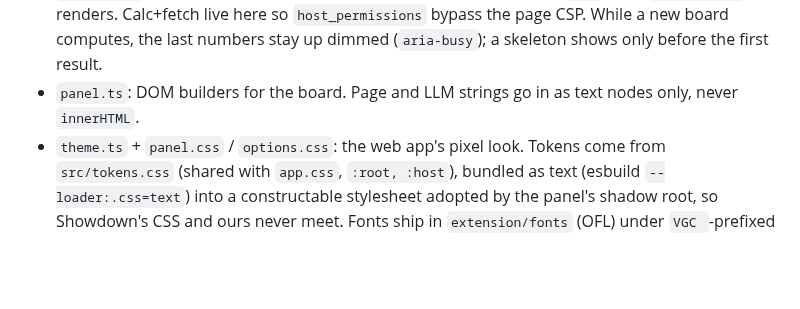
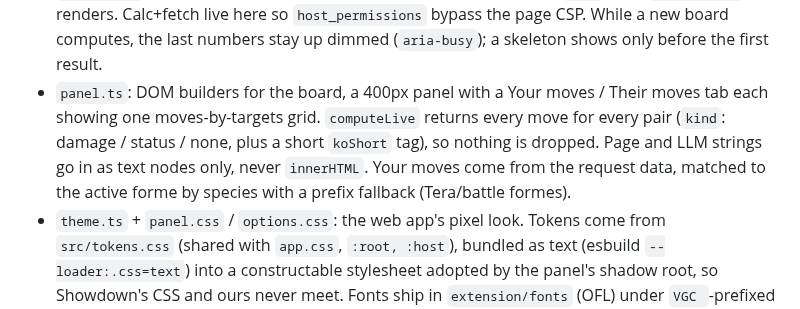
Before and after one commit to huydamm/PokemonVGC-Calculator, a Markdown page: CLAUDE.md, the part around the change. Rendered like a GitHub page; blank space fills up the shorter version.

```diff
--- a/CLAUDE.md
+++ b/CLAUDE.md
@@ -124,8 +124,12 @@ against Showdown's own calc.** Goal is eventually a voice/LLM "Jarvis" agent.
   runs `computeLive`, renders. Calc+fetch live here so `host_permissions` bypass
   the page CSP. While a new board computes, the last numbers stay up dimmed
   (`aria-busy`); a skeleton shows only before the first result.
-- `panel.ts`: DOM builders for the board. Page and LLM strings go in as text
-  nodes only, never `innerHTML`.
+- `panel.ts`: DOM builders for the board, a 400px panel with a Your moves /
+  Their moves tab each showing one moves-by-targets grid. `computeLive` returns
+  every move for every pair (`kind`: damage / status / none, plus a short
+  `koShort` tag), so nothing is dropped. Page and LLM strings go in as text
+  nodes only, never `innerHTML`. Your moves come from the request data, matched
+  to the active forme by species with a prefix fallback (Tera/battle formes).
 - `theme.ts` + `panel.css` / `options.css`: the web app's pixel look. Tokens come
   from `src/tokens.css` (shared with `app.css`, `:root, :host`), bundled as text
   (esbuild `--loader:.css=text`) into a constructable stylesheet adopted by the
```
Also changed, not shown: README.md (+6 -5 lines), docs/overlay.png, 4 other files.
